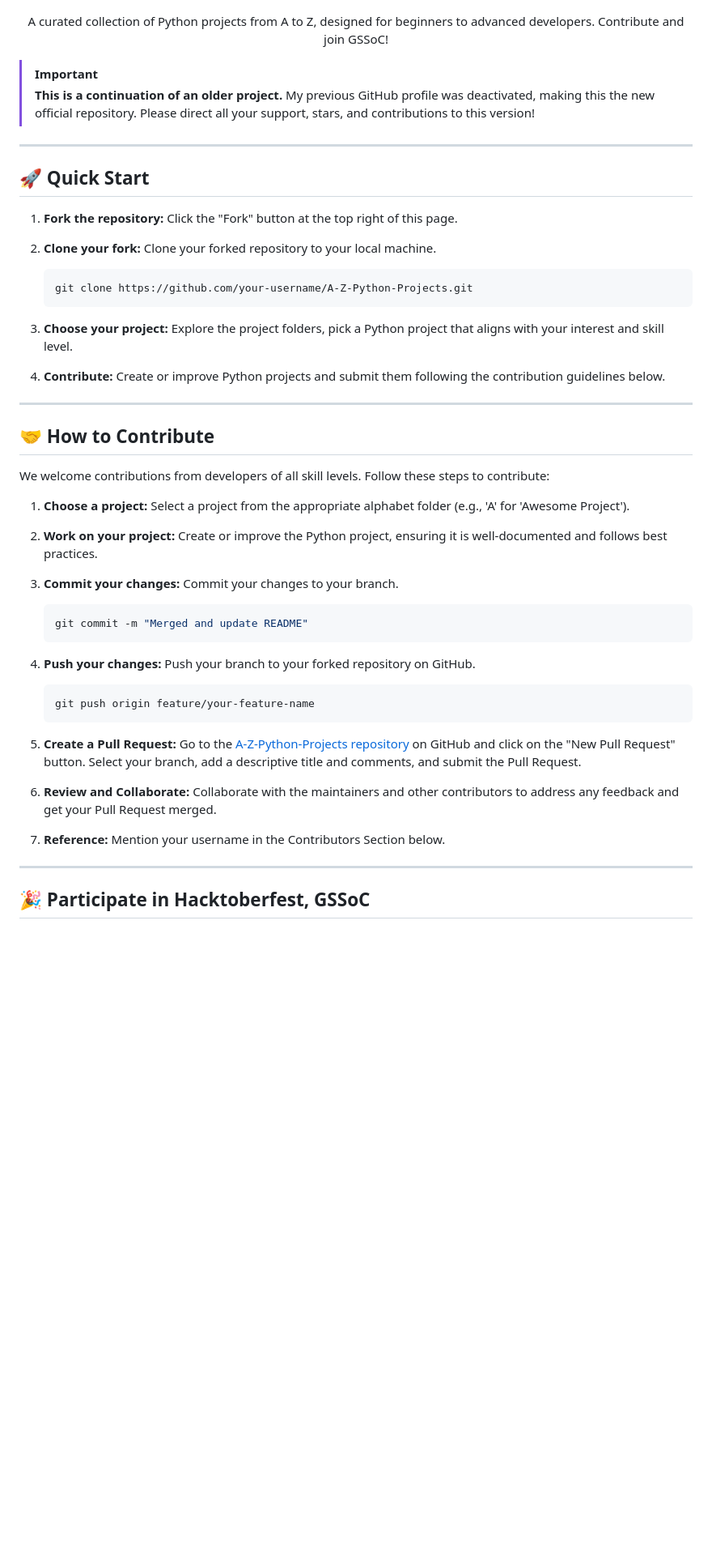
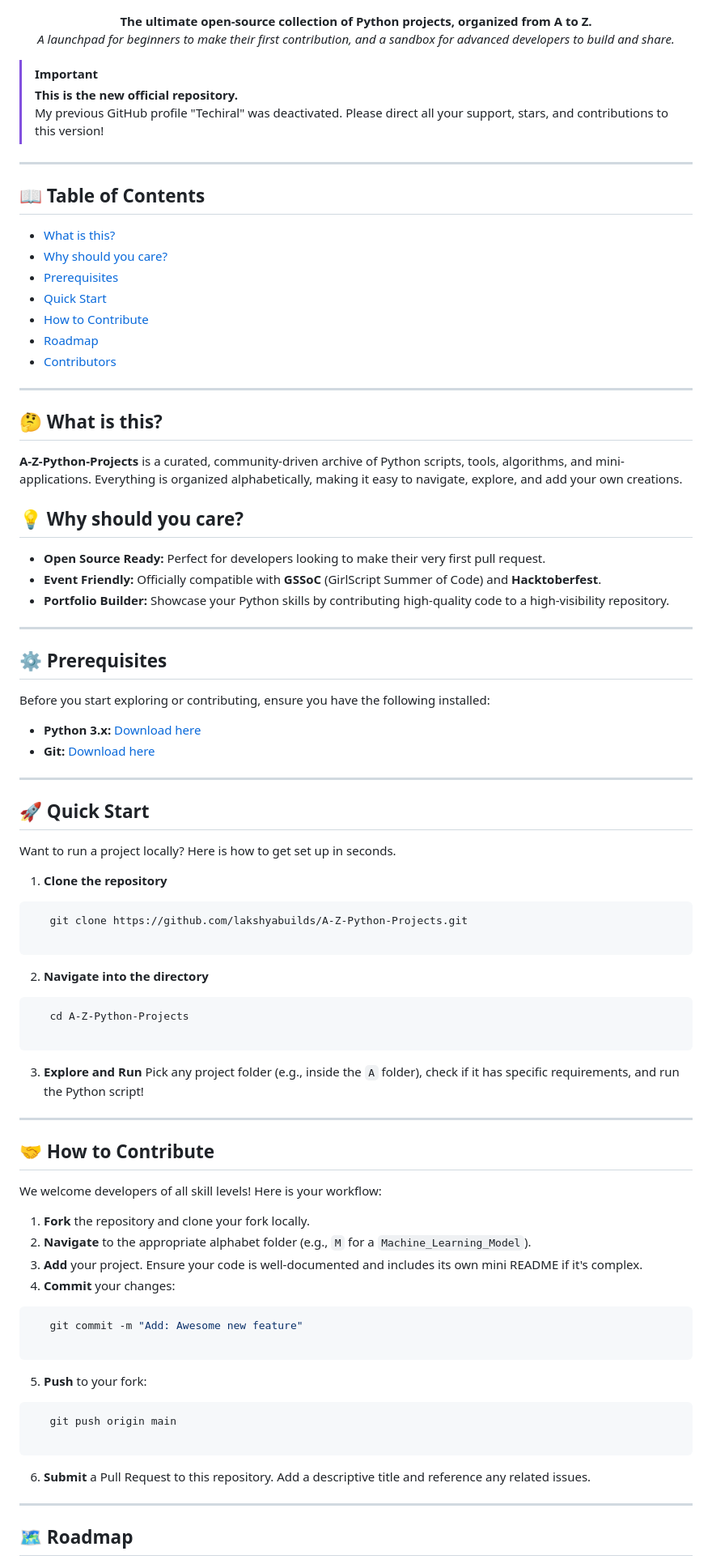
Before and after one commit to lakshyabuilds/A-Z-Python-Projects, a Markdown page: README.md, the part around one of its changes. Shown at 81% size. Drawn GitHub-style; blank space fills up the shorter version.

````diff
--- a/README.md
+++ b/README.md
@@ -11,58 +9,88 @@
   <img src="https://img.shields.io/badge/GSSoC-friendly-blueviolet" alt="GSSoC">
-  </p>
+</p>
 
-<p align="center">A curated collection of Python projects from A to Z, designed for beginners to advanced developers. Contribute and join GSSoC!</p>
+<p align="center"><b>The ultimate open-source collection of Python projects, organized from A to Z.</b><br>
+<i>A launchpad for beginners to make their first contribution, and a sandbox for advanced developers to build and share.</i></p>
 
 > [!IMPORTANT]
-> **This is a continuation of an older project.**
-> My previous GitHub profile was deactivated, making this the new official repository. Please direct all your support, stars, and contributions to this version!
+> **This is the new official repository.**
+> My previous GitHub profile "Techiral" was deactivated. Please direct all your support, stars, and contributions to this version!
 
+---
+
+## 📖 Table of Contents
+- [What is this?](#-what-is-this)
+- [Why should you care?](#-why-should-you-care)
+- [Prerequisites](#-prerequisites)
+- [Quick Start](#-quick-start)
+- [How to Contribute](#-how-to-contribute)
+- [Roadmap](#-roadmap)
+- [Contributors](#-contributors)
+
+---
+
+## 🤔 What is this?
+**A-Z-Python-Projects** is a curated, community-driven archive of Python scripts, tools, algorithms, and mini-applications. Everything is organized alphabetically, making it easy to navigate, explore, and add your own creations.
+
+## 💡 Why should you care?
+- **Open Source Ready:** Perfect for developers looking to make their very first pull request.
+- **Event Friendly:** Officially compatible with **GSSoC** (GirlScript Summer of Code) and **Hacktoberfest**.
+- **Portfolio Builder:** Showcase your Python skills by contributing high-quality code to a high-visibility repository.
+
+---
+
+## ⚙️ Prerequisites
+Before you start exploring or contributing, ensure you have the following installed:
+- **Python 3.x:** [Download here](https://www.python.org/downloads/)
+- **Git:** [Download here](https://git-scm.com/downloads)
 
 ---
 
 ## 🚀 Quick Start
+Want to run a project locally? Here is how to get set up in seconds.
 
-1. **Fork the repository:** Click the "Fork" button at the top right of this page.
+1. **Clone the repository**
+```bash
+   git clone https://github.com/lakshyabuilds/A-Z-Python-Projects.git
 
-2. **Clone your fork:** Clone your forked repository to your local machine.
+```
 
-   ```bash
-   git clone https://github.com/your-username/A-Z-Python-Projects.git
-   ```
+2. **Navigate into the directory**
 
-3. **Choose your project:** Explore the project folders, pick a Python project that aligns with your interest and skill level.
+```bash
+   cd A-Z-Python-Projects
 
-4. **Contribute:** Create or improve Python projects and submit them following the contribution guidelines below.
+```
+
+3. **Explore and Run**
+Pick any project folder (e.g., inside the `A` folder), check if it has specific requirements, and run the Python script!
 
 ---
 
 ## 🤝 How to Contribute
 
-We welcome contributions from developers of all skill levels. Follow these steps to contribute:
+We welcome developers of all skill levels! Here is your workflow:
 
-1. **Choose a project:** Select a project from the appropriate alphabet folder (e.g., 'A' for 'Awesome Project').
+1. **Fork** the repository and clone your fork locally.
+2. **Navigate** to the appropriate alphabet folder (e.g., `M` for a `Machine_Learning_Model`).
+3. **Add** your project. Ensure your code is well-documented and includes its own mini README if it's complex.
+4. **Commit** your changes:
 
-2. **Work on your project:** Create or improve the Python project, ensuring it is well-documented and follows best practices.
+```bash
+   git commit -m "Add: Awesome new feature"
 
-3. **Commit your changes:** Commit your changes to your branch.
+```
 
-   ```bash
-   git commit -m "Merged and update README"
-   ```
+5. **Push** to your fork:
 
-4. **Push your changes:** Push your branch to your forked repository on GitHub.
+```bash
+   git push origin main
 
-   ```bash
-   git push origin feature/your-feature-name
-   ```
+```
 
-5. **Create a Pull Request:** Go to the [A-Z-Python-Projects repository](https://github.com/lakshyabuilds/A-Z-Python-Projects/) on GitHub and click on the "New Pull Request" button. Select your branch, add a descriptive title and comments, and submit the Pull Request.
-
-6. **Review and Collaborate:** Collaborate with the maintainers and other contributors to address any feedback and get your Pull Request merged.
-
-7. **Reference:** Mention your username in the Contributors Section below.
+6. **Submit** a Pull Request to this repository. Add a descriptive title and reference any related issues.
 
 ---
 
-## 🎉 Participate in Hacktoberfest, GSSoC
+## 🗺️ Roadmap
 
````
Also changed, not shown: other parts of README.md (+16 -22 lines).
